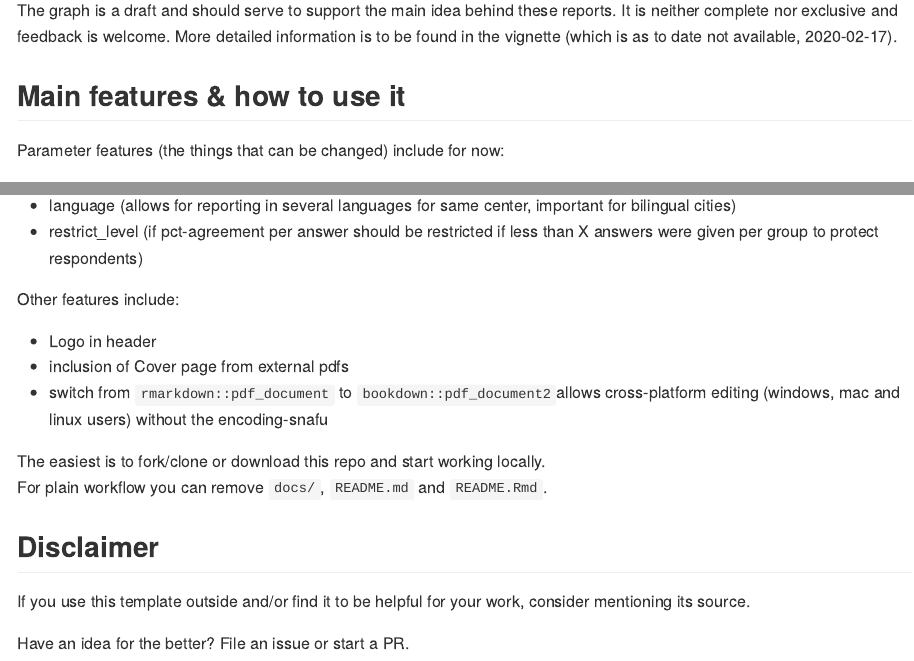
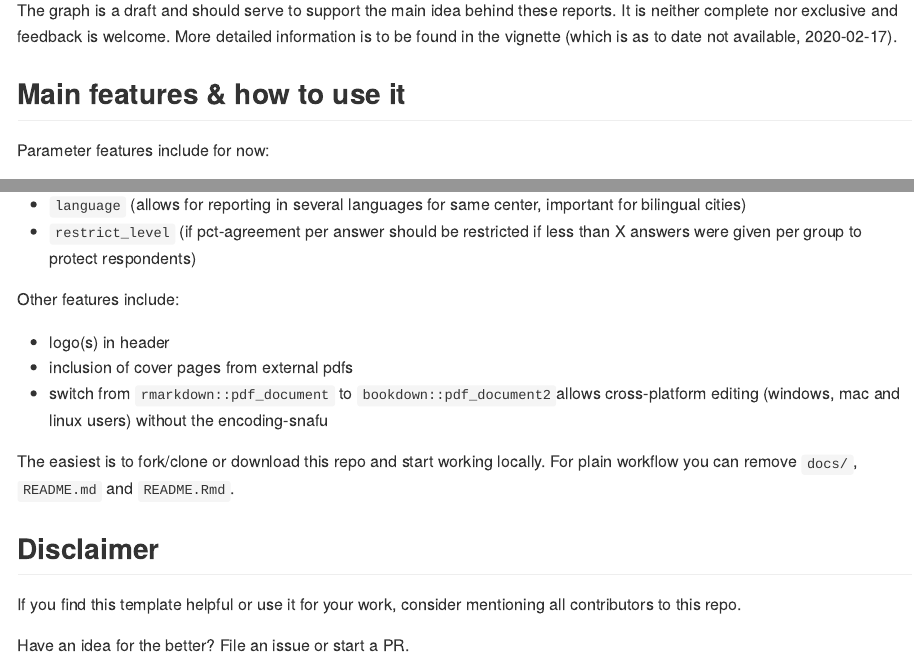
Before and after one commit to cathblatter/tmplt-params-report, an R Markdown document (README.Rmd): the page in a window 1100 px wide, from 740 px down before the commit and from 680 px down after it, so that both start at the same text, and a second part further down, joined at a grey line. The pictures show the output file README.md that the author committed with the source, drawn offline in the style of GitHub; badge pictures from the web are left out.

Commit message:
--update README

```diff
--- a/README.Rmd
+++ b/README.Rmd
@@ -51,5 +55,5 @@ available, 2020-02-17).
 
 ## Main features & how to use it
 
-Parameter features (the things that can be changed) include for now:
+Parameter features include for now:
 
@@ -57,2 +59,0 @@ Parameter features (the things that can be changed) include for now:
- - language (allows for reporting in several languages for same center, important for bilingual cities)
- - restrict_level (if pct-agreement per answer should be restricted if less than X answers were given per group to protect respondents)
@@ -59,7 +61,9 @@ Parameter features (the things that can be changed) include for now:
+ - `language` (allows for reporting in several languages for same center, important for bilingual cities)
+ - `restrict_level` (if pct-agreement per answer should be restricted if less than X answers were given per group to protect respondents)
 
 Other features include:
-- Logo in header
-- inclusion of Cover page from external pdfs
+- logo(s) in header
+- inclusion of cover pages from external pdfs
 - switch from `rmarkdown::pdf_document` to `bookdown::pdf_document2`allows cross-platform editing (windows, mac and linux users) without the encoding-snafu
 
 The easiest is to fork/clone or download this repo and start working locally.
@@ -70,7 +74,8 @@ For plain workflow you can remove `docs/`, `README.md` and `README.Rmd`.
 
 ## Disclaimer
 
-If you use this template outside and/or find it to be helpful for your work, consider mentioning its source.
+If you find this template helpful or use it for your work, consider mentioning
+all contributors to this repo.
 
 Have an idea for the better? File an issue or start a PR.
 
```
Also changed, not shown: README.md, README.Rmd (20 more changed lines).
